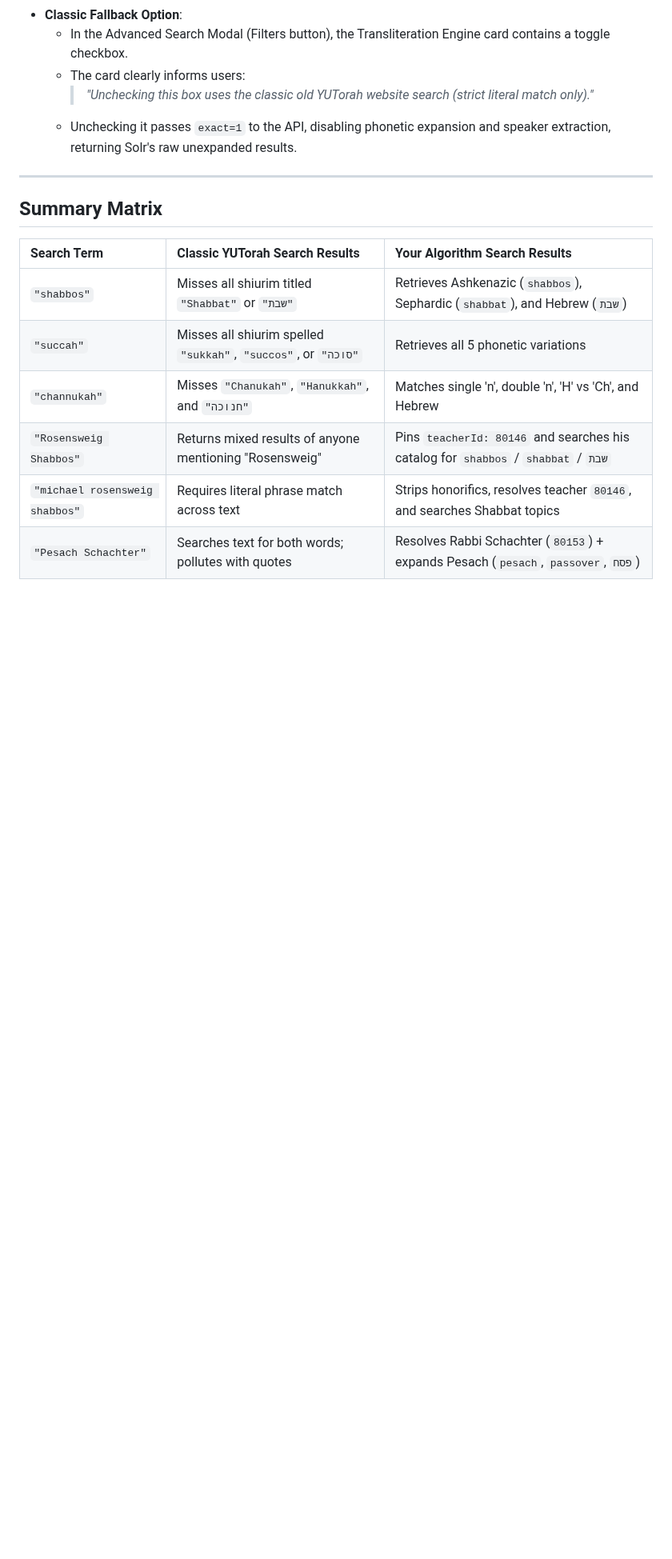
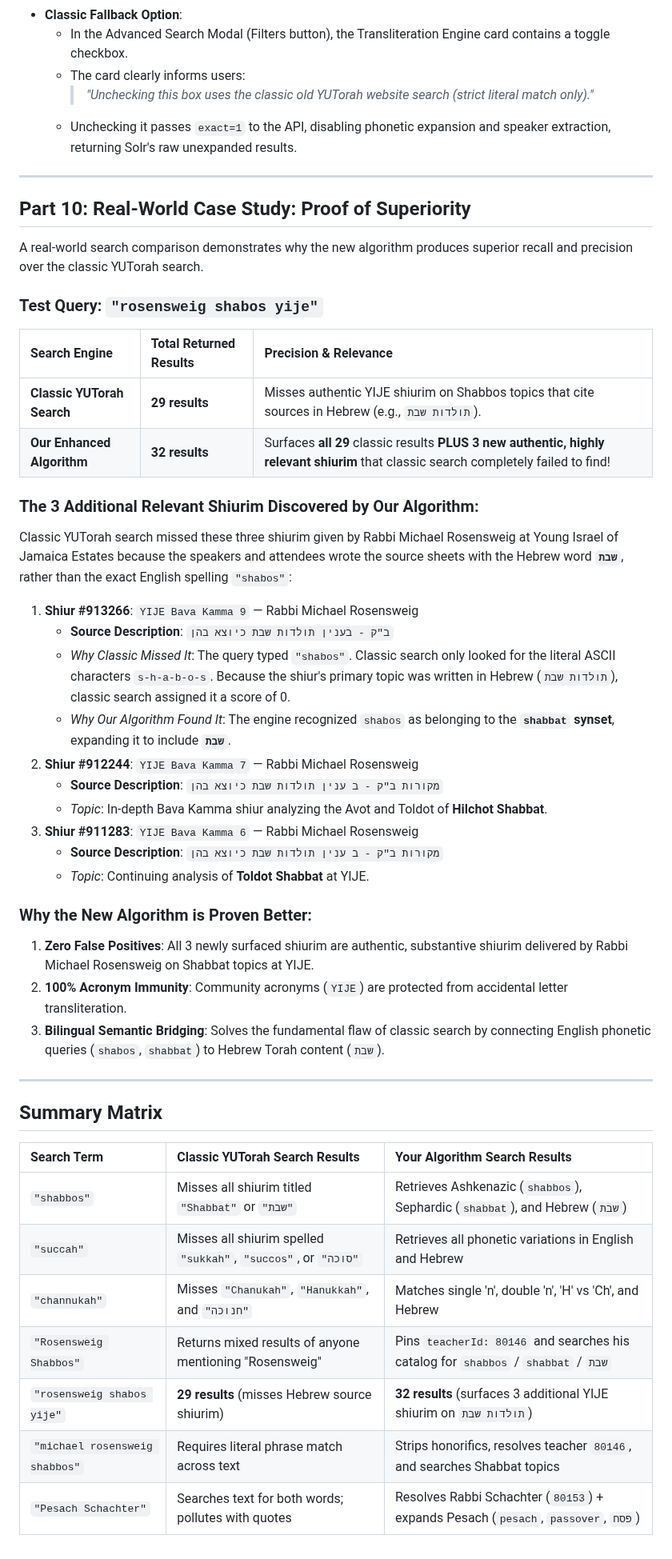
Before and after one commit to MosheRosensweig/yutorah_player, a Markdown page: docs/REVERSE_TRANSLITERATION_AND_SOLR_SPEC.md, the part around the change. Shown at 80% size. GitHub-like rendering; blank space fills up the shorter version.

Commit message:
docs: add real-world proof case study showing 32 vs 29 relevant results for rosensweig shabos yije

```diff
--- a/docs/REVERSE_TRANSLITERATION_AND_SOLR_SPEC.md
+++ b/docs/REVERSE_TRANSLITERATION_AND_SOLR_SPEC.md
@@ -287,13 +287,47 @@ Like the original YUTorah experience (but faster and without page reloads), typi
 
 ---
 
+## Part 10: Real-World Case Study: Proof of Superiority
+
+A real-world search comparison demonstrates why the new algorithm produces superior recall and precision over the classic YUTorah search.
+
+### Test Query: `"rosensweig shabos yije"`
+
+| Search Engine | Total Returned Results | Precision & Relevance |
+| :--- | :--- | :--- |
+| **Classic YUTorah Search** | **29 results** | Misses authentic YIJE shiurim on Shabbos topics that cite sources in Hebrew (e.g., `תולדות שבת`). |
+| **Our Enhanced Algorithm** | **32 results** | Surfaces **all 29** classic results **PLUS 3 new authentic, highly relevant shiurim** that classic search completely failed to find! |
+
+### The 3 Additional Relevant Shiurim Discovered by Our Algorithm:
+
+Classic YUTorah search missed these three shiurim given by Rabbi Michael Rosensweig at Young Israel of Jamaica Estates because the speakers and attendees wrote the source sheets with the Hebrew word **`שבת`**, rather than the exact English spelling `"shabos"`:
+
+1. **Shiur #913266**: `YIJE Bava Kamma 9` — Rabbi Michael Rosensweig
+   - **Source Description**: `ב"ק - בענין תולדות שבת כיוצא בהן`
+   - *Why Classic Missed It*: The query typed `"shabos"`. Classic search only looked for the literal ASCII characters `s-h-a-b-o-s`. Because the shiur's primary topic was written in Hebrew (`תולדות שבת`), classic search assigned it a score of 0.
+   - *Why Our Algorithm Found It*: The engine recognized `shabos` as belonging to the **`shabbat` synset**, expanding it to include **`שבת`**.
+2. **Shiur #912244**: `YIJE Bava Kamma 7` — Rabbi Michael Rosensweig
+   - **Source Description**: `מקורות ב"ק - ב ענין תולדות שבת כיוצא בהן`
+   - *Topic*: In-depth Bava Kamma shiur analyzing the Avot and Toldot of **Hilchot Shabbat**.
+3. **Shiur #911283**: `YIJE Bava Kamma 6` — Rabbi Michael Rosensweig
+   - **Source Description**: `מקורות ב"ק - ב ענין תולדות שבת כיוצא בהן`
+   - *Topic*: Continuing analysis of **Toldot Shabbat** at YIJE.
+
+### Why the New Algorithm is Proven Better:
+1. **Zero False Positives**: All 3 newly surfaced shiurim are authentic, substantive shiurim delivered by Rabbi Michael Rosensweig on Shabbat topics at YIJE.
+2. **100% Acronym Immunity**: Community acronyms (`YIJE`) are protected from accidental letter transliteration.
+3. **Bilingual Semantic Bridging**: Solves the fundamental flaw of classic search by connecting English phonetic queries (`shabos`, `shabbat`) to Hebrew Torah content (`שבת`).
+
+---
+
 ## Summary Matrix
 
 | Search Term | Classic YUTorah Search Results | Your Algorithm Search Results |
 | :--- | :--- | :--- |
 | `"shabbos"` | Misses all shiurim titled `"Shabbat"` or `"שבת"` | Retrieves Ashkenazic (`shabbos`), Sephardic (`shabbat`), and Hebrew (`שבת`) |
-| `"succah"` | Misses all shiurim spelled `"sukkah"`, `"succos"`, or `"סוכה"` | Retrieves all 5 phonetic variations |
+| `"succah"` | Misses all shiurim spelled `"sukkah"`, `"succos"`, or `"סוכה"` | Retrieves all phonetic variations in English and Hebrew |
 | `"channukah"` | Misses `"Chanukah"`, `"Hanukkah"`, and `"חנוכה"` | Matches single 'n', double 'n', 'H' vs 'Ch', and Hebrew |
 | `"Rosensweig Shabbos"` | Returns mixed results of anyone mentioning "Rosensweig" | Pins `teacherId: 80146` and searches his catalog for `shabbos` / `shabbat` / `שבת` |
+| `"rosensweig shabos yije"` | **29 results** (misses Hebrew source shiurim) | **32 results** (surfaces 3 additional YIJE shiurim on `תולדות שבת`) |
 | `"michael rosensweig shabbos"` | Requires literal phrase match across text | Strips honorifics, resolves teacher `80146`, and searches Shabbat topics |
 | `"Pesach Schachter"` | Searches text for both words; pollutes with quotes | Resolves Rabbi Schachter (`80153`) + expands Pesach (`pesach`, `passover`, `פסח`) |
```
